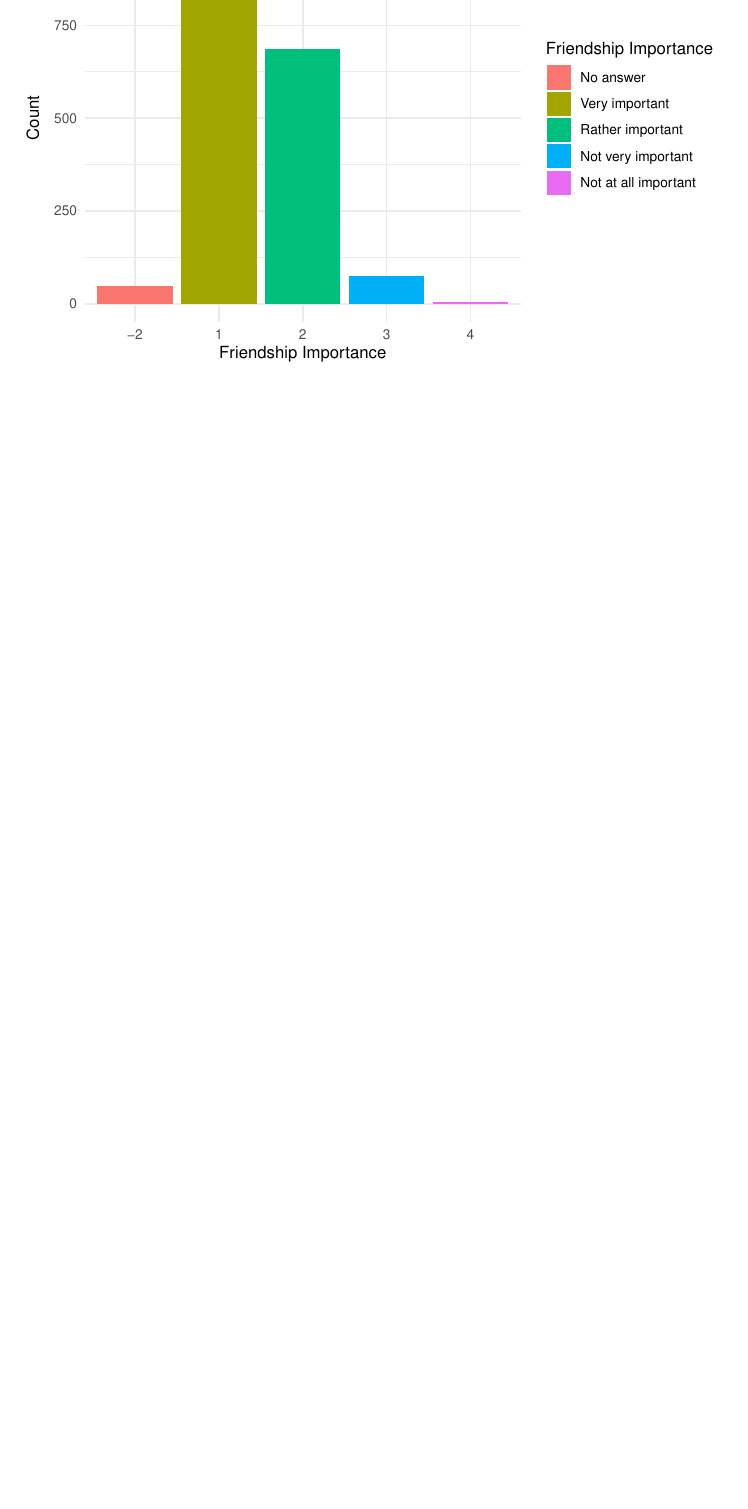
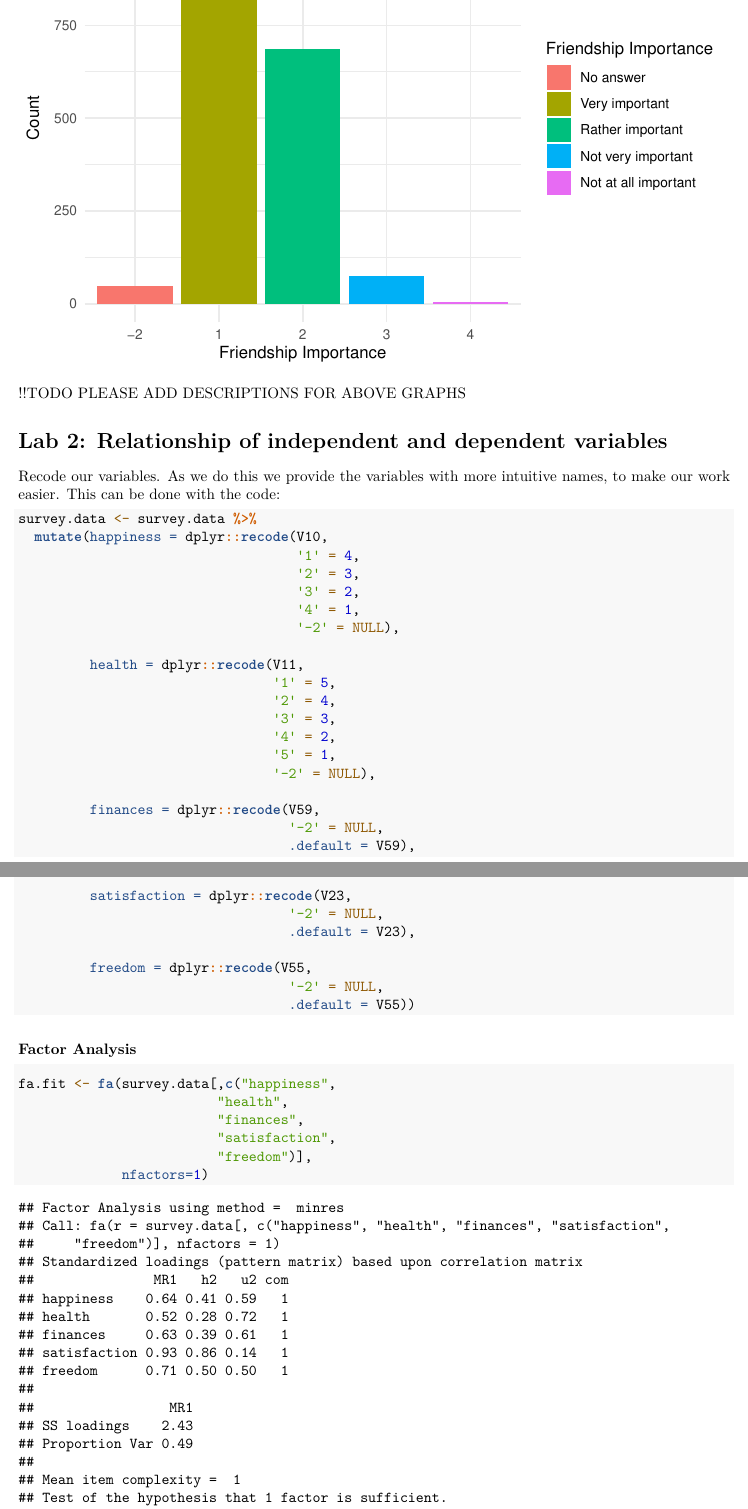
Before and after one commit to sarahsweeting/DATA4207-GroupProject, an R Markdown document (group-project-1.Rmd): part of page 158 of 158 before the commit and two parts of pages 158 and 159 of 160 after it, the two joined at a grey line, cut so that both start at the same text, the shorter picture padded with empty space. Rendered offline with R 4.5, knitr and Pandoc, then LaTeX, with nearby package versions; some code elsewhere in the file could not run offline.

Commit message:
Added lab 2 thingys

````diff
--- a/group-project-1.Rmd
+++ b/group-project-1.Rmd
@@ -317,3 +320,51 @@ for (codebook in unique_codebooks) {
 
 
 ```
+
+!!TODO PLEASE ADD DESCRIPTIONS FOR ABOVE GRAPHS
+
+# Lab 2: Relationship of independent and dependent variables
+
+Recode our variables. As we do this we provide the variables with more intuitive names, to make our work easier. This can be done with the code:
+
+```{r recode and standardise variables, message=FALSE, warning=FALSE}
+survey.data <- survey.data %>%
+  mutate(happiness = dplyr::recode(V10,
+                                   '1' = 4,
+                                   '2' = 3,
+                                   '3' = 2,
+                                   '4' = 1,
+                                   '-2' = NULL),
+
+         health = dplyr::recode(V11,
+                                '1' = 5,
+                                '2' = 4,
+                                '3' = 3,
+                                '4' = 2,
+                                '5' = 1,
+                                '-2' = NULL),
+
+         finances = dplyr::recode(V59,
+                                  '-2' = NULL,
+                                  .default = V59),
+
+         satisfaction = dplyr::recode(V23,
+                                  '-2' = NULL,
+                                  .default = V23),
+
+         freedom = dplyr::recode(V55,
+                                  '-2' = NULL,
+                                  .default = V55))
+
+```
+
+### Factor Analysis
+
+```{r factor analysis}
+
+fa.fit <- fa(survey.data[,c("happiness",
+                         "health",
+                         "finances",
+                         "satisfaction",
+                         "freedom")],
+             nfactors=1)
````
Also changed, not shown: group-project-1.Rmd (27 more changed lines).
